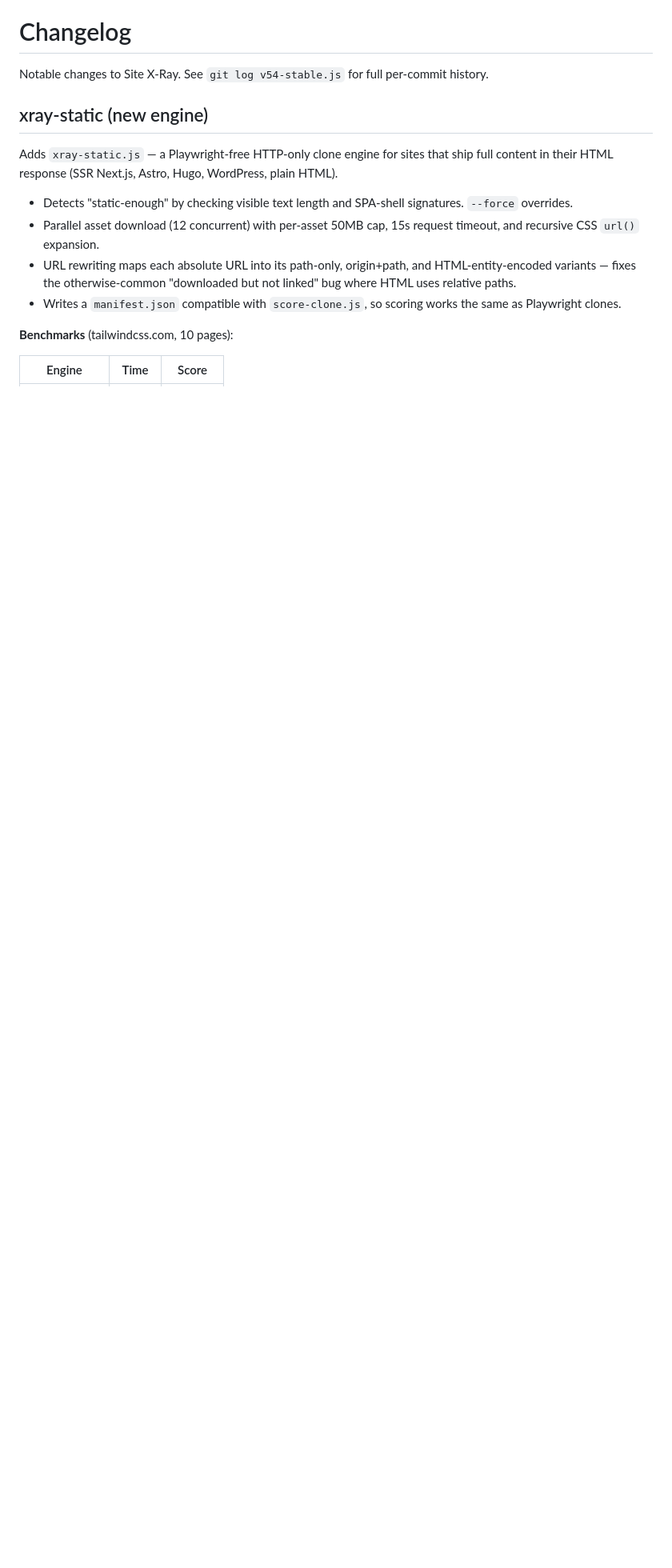
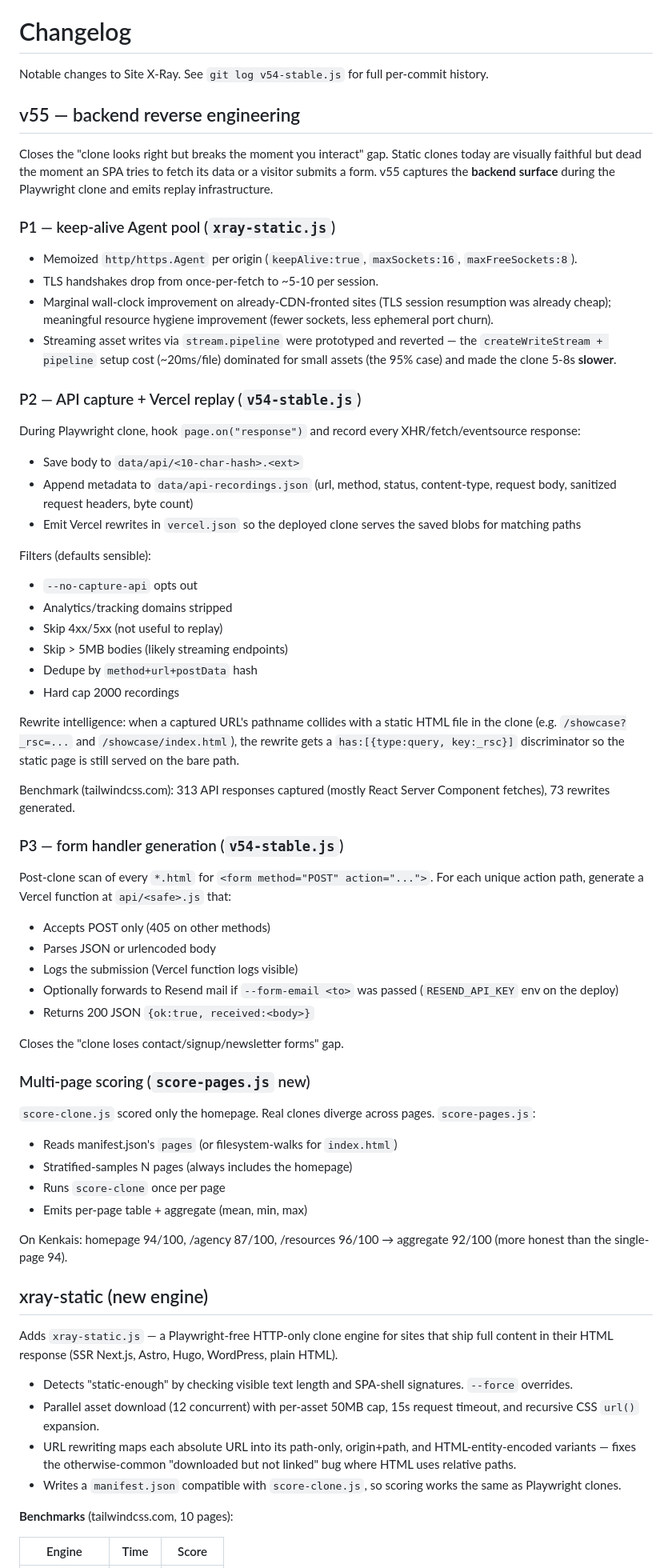
Before and after one commit to allonelabs/site-xray, a Markdown page: CHANGELOG.md, the part around the change. Shown at 80% size. GitHub-like rendering; blank space fills up the shorter version.

Commit message:
docs: CHANGELOG — v55 section (P1 keep-alive, P2 API capture+replay, P3 form handlers, score-pages)

```diff
--- a/CHANGELOG.md
+++ b/CHANGELOG.md
@@ -1,6 +1,61 @@
 # Changelog
 
 Notable changes to Site X-Ray. See `git log v54-stable.js` for full per-commit history.
+
+## v55 — backend reverse engineering
+
+Closes the "clone looks right but breaks the moment you interact" gap. Static clones today are visually faithful but dead the moment an SPA tries to fetch its data or a visitor submits a form. v55 captures the **backend surface** during the Playwright clone and emits replay infrastructure.
+
+### P1 — keep-alive Agent pool (`xray-static.js`)
+
+- Memoized `http/https.Agent` per origin (`keepAlive:true`, `maxSockets:16`, `maxFreeSockets:8`).
+- TLS handshakes drop from once-per-fetch to ~5-10 per session.
+- Marginal wall-clock improvement on already-CDN-fronted sites (TLS session resumption was already cheap); meaningful resource hygiene improvement (fewer sockets, less ephemeral port churn).
+- Streaming asset writes via `stream.pipeline` were prototyped and reverted — the `createWriteStream + pipeline` setup cost (~20ms/file) dominated for small assets (the 95% case) and made the clone 5-8s **slower**.
+
+### P2 — API capture + Vercel replay (`v54-stable.js`)
+
+During Playwright clone, hook `page.on("response")` and record every XHR/fetch/eventsource response:
+
+- Save body to `data/api/<10-char-hash>.<ext>`
+- Append metadata to `data/api-recordings.json` (url, method, status, content-type, request body, sanitized request headers, byte count)
+- Emit Vercel rewrites in `vercel.json` so the deployed clone serves the saved blobs for matching paths
+
+Filters (defaults sensible):
+
+- `--no-capture-api` opts out
+- Analytics/tracking domains stripped
+- Skip 4xx/5xx (not useful to replay)
+- Skip > 5MB bodies (likely streaming endpoints)
+- Dedupe by `method+url+postData` hash
+- Hard cap 2000 recordings
+
+Rewrite intelligence: when a captured URL's pathname collides with a static HTML file in the clone (e.g. `/showcase?_rsc=...` and `/showcase/index.html`), the rewrite gets a `has:[{type:query, key:_rsc}]` discriminator so the static page is still served on the bare path.
+
+Benchmark (tailwindcss.com): 313 API responses captured (mostly React Server Component fetches), 73 rewrites generated.
+
+### P3 — form handler generation (`v54-stable.js`)
+
+Post-clone scan of every `*.html` for `<form method="POST" action="...">`. For each unique action path, generate a Vercel function at `api/<safe>.js` that:
+
+- Accepts POST only (405 on other methods)
+- Parses JSON or urlencoded body
+- Logs the submission (Vercel function logs visible)
+- Optionally forwards to Resend mail if `--form-email <to>` was passed (`RESEND_API_KEY` env on the deploy)
+- Returns 200 JSON `{ok:true, received:<body>}`
+
+Closes the "clone loses contact/signup/newsletter forms" gap.
+
+### Multi-page scoring (`score-pages.js` new)
+
+`score-clone.js` scored only the homepage. Real clones diverge across pages. `score-pages.js`:
+
+- Reads manifest.json's `pages` (or filesystem-walks for `index.html`)
+- Stratified-samples N pages (always includes the homepage)
+- Runs `score-clone` once per page
+- Emits per-page table + aggregate (mean, min, max)
+
+On Kenkais: homepage 94/100, /agency 87/100, /resources 96/100 → aggregate 92/100 (more honest than the single-page 94).
 
 ## xray-static (new engine)
 
```
